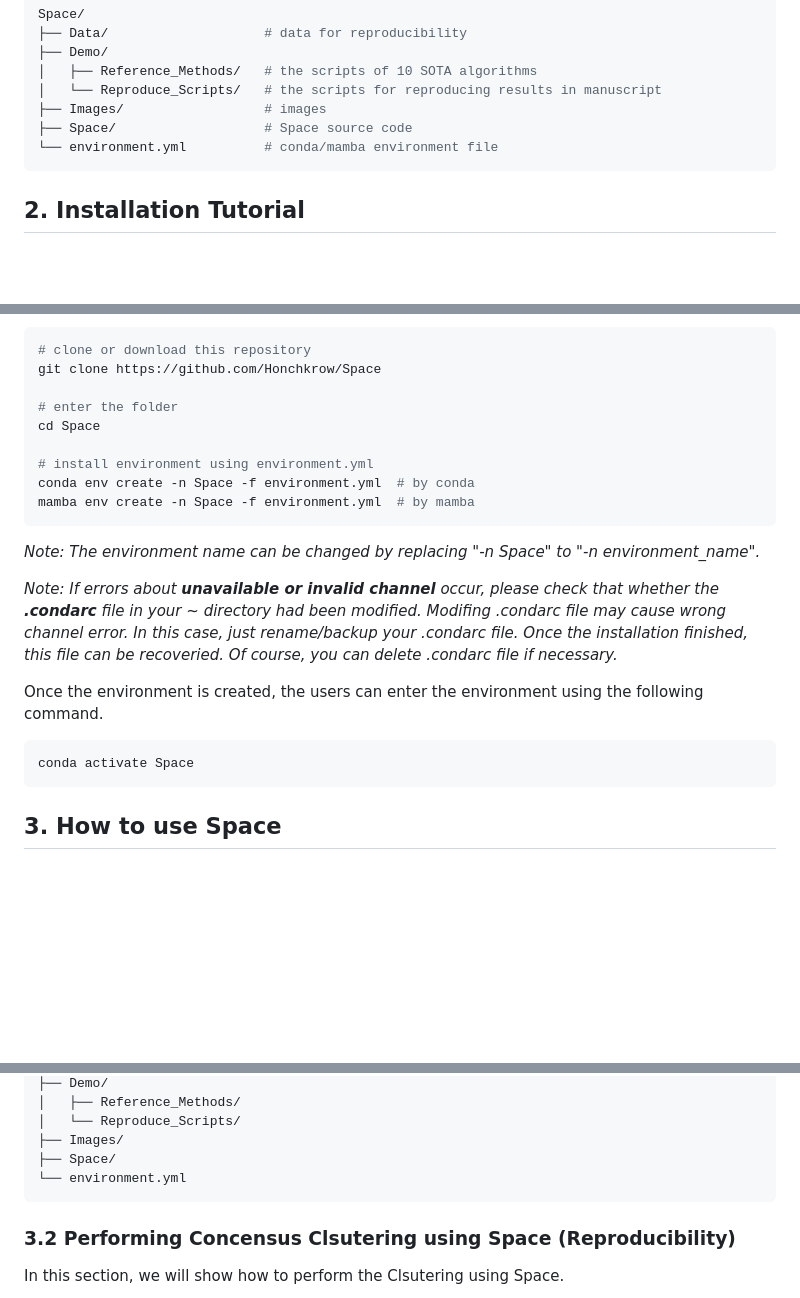
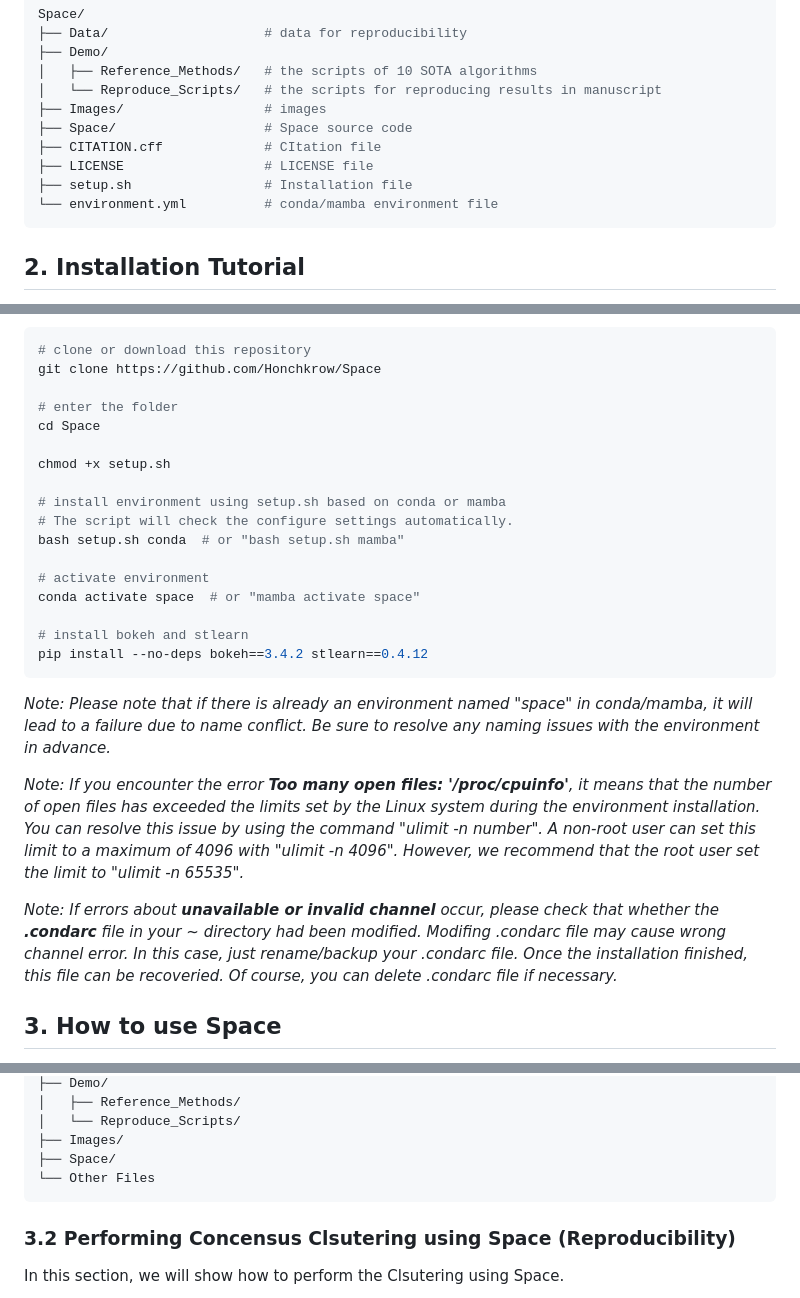
Before and after one commit to Honchkrow/Space, a Markdown page: README.md, 3 parts joined by grey strips. GitHub-like rendering; blank space fills up the shorter version.

````diff
--- a/README.md
+++ b/README.md
@@ -40,6 +40,9 @@ Space/
 │   └── Reproduce_Scripts/   # the scripts for reproducing results in manuscript
 ├── Images/                  # images
 ├── Space/                   # Space source code
+├── CITATION.cff             # CItation file
+├── LICENSE                  # LICENSE file
+├── setup.sh                 # Installation file
 └── environment.yml          # conda/mamba environment file
 ```
 
@@ -57,20 +60,25 @@ git clone https://github.com/Honchkrow/Space
 # enter the folder
 cd Space
 
-# install environment using environment.yml
-conda env create -n Space -f environment.yml  # by conda
-mamba env create -n Space -f environment.yml  # by mamba
+chmod +x setup.sh
+
+# install environment using setup.sh based on conda or mamba
+# The script will check the configure settings automatically.
+bash setup.sh conda  # or "bash setup.sh mamba"
+
+# activate environment
+conda activate space  # or "mamba activate space"
+
+# install bokeh and stlearn
+pip install --no-deps bokeh==3.4.2 stlearn==0.4.12
 ```
 
-*<font color=red>Note:</font> The environment name can be changed by replacing "-n Space" to "-n environment_name".*
+*<font color=red>Note:</font> Please note that if there is already an environment named "space" in conda/mamba, it will lead to a failure due to name conflict. Be sure to resolve any naming issues with the environment in advance.*
+
+*<font color=red>Note:</font> If you encounter the error **<font color=blue>Too many open files: '/proc/cpuinfo'</font>**, it means that the number of open files has exceeded the limits set by the Linux system during the environment installation. You can resolve this issue by using the command "ulimit -n number". A non-root user can set this limit to a maximum of 4096 with "ulimit -n 4096". However, we recommend that the root user set the limit to "ulimit -n 65535".*
 
 *<font color=red>Note:</font> If errors about **<font color=blue>unavailable or invalid channel</font>** occur, please check that whether the **.condarc** file in your ~ directory had been modified. Modifing .condarc file may cause wrong channel error. In this case, just rename/backup your .condarc file. Once the installation finished, this file can be recoveried. Of course, you can delete .condarc file if necessary.*
 
-Once the environment is created, the users can enter the environment using the following command.
-
-```shell
-conda activate Space
-```
 
 ## 3. How to use Space
 
@@ -113,7 +121,7 @@ Space/
 │   └── Reproduce_Scripts/
 ├── Images/
 ├── Space/
-└── environment.yml
+└── Other Files
 ```
 
 
````
